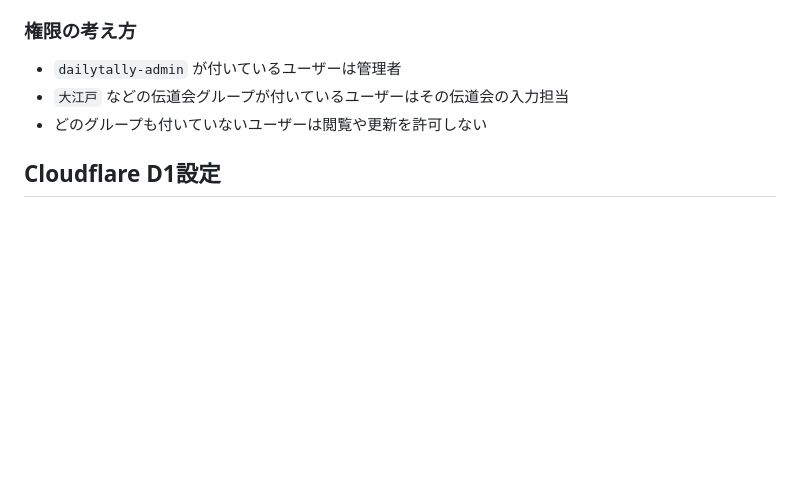
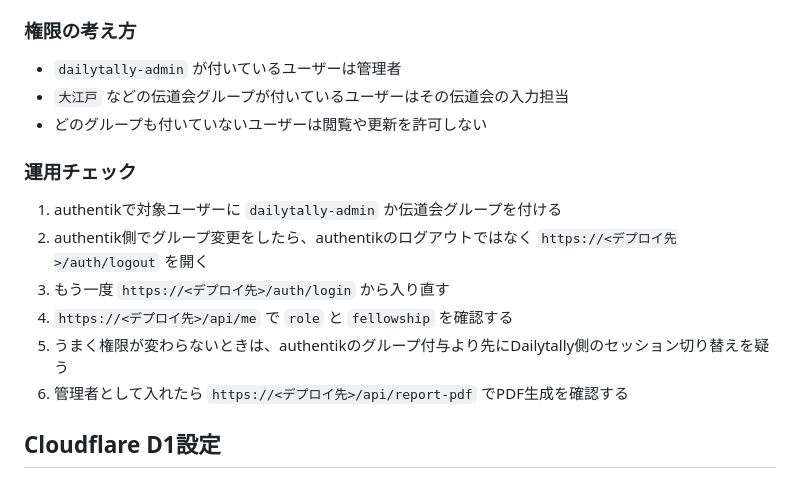
Before and after one commit to kusanaginoturugi/Dailytally, a Markdown page: README.md, the part around the change. GitHub-like rendering; blank space fills up the shorter version.

Commit message:
Add authentik ops checklist

```diff
--- a/README.md
+++ b/README.md
@@ -82,6 +82,15 @@ authentik側のProvider設定:
 - `大江戸` などの伝道会グループが付いているユーザーはその伝道会の入力担当
 - どのグループも付いていないユーザーは閲覧や更新を許可しない
 
+### 運用チェック
+
+1. authentikで対象ユーザーに `dailytally-admin` か伝道会グループを付ける
+2. authentik側でグループ変更をしたら、authentikのログアウトではなく `https://<デプロイ先>/auth/logout` を開く
+3. もう一度 `https://<デプロイ先>/auth/login` から入り直す
+4. `https://<デプロイ先>/api/me` で `role` と `fellowship` を確認する
+5. うまく権限が変わらないときは、authentikのグループ付与より先にDailytally側のセッション切り替えを疑う
+6. 管理者として入れたら `https://<デプロイ先>/api/report-pdf` でPDF生成を確認する
+
 ## Cloudflare D1設定
 
 1. 依存関係をインストール
```
